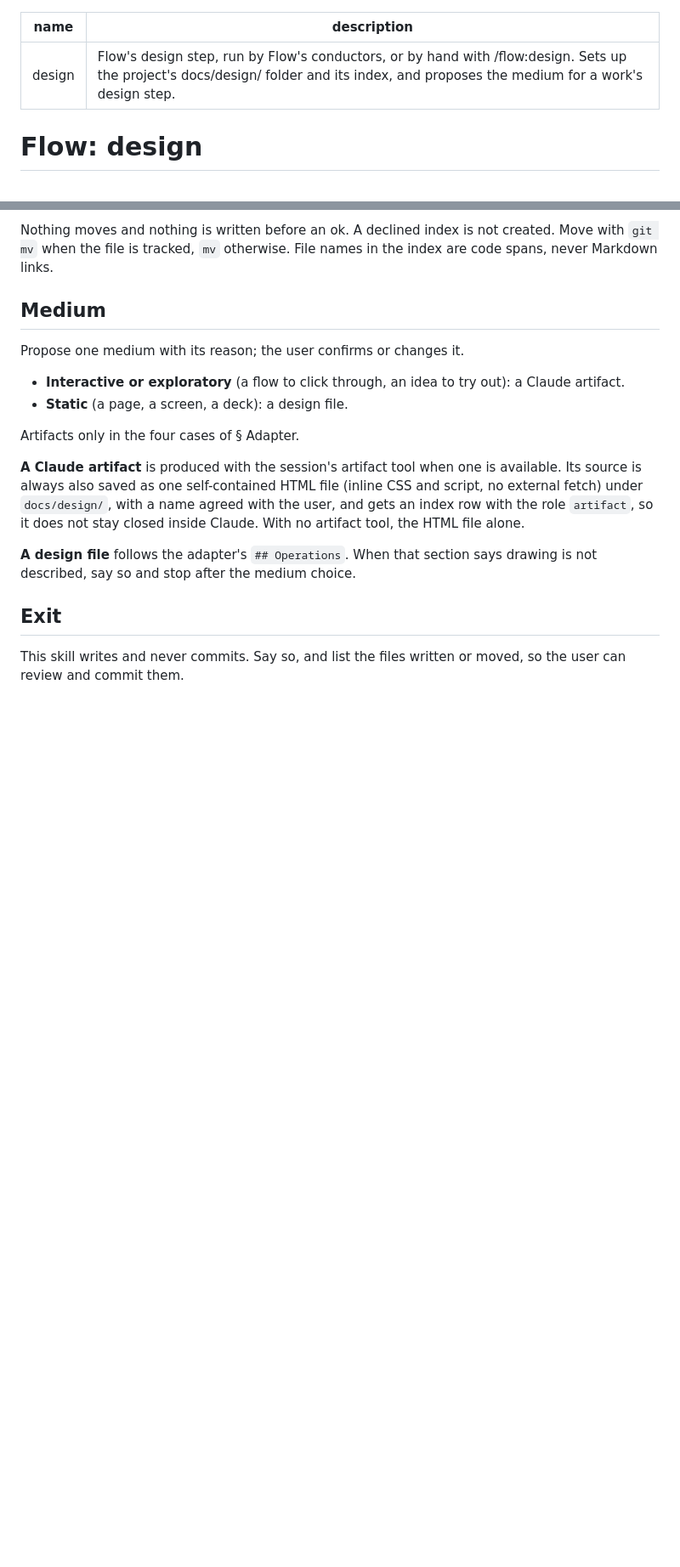
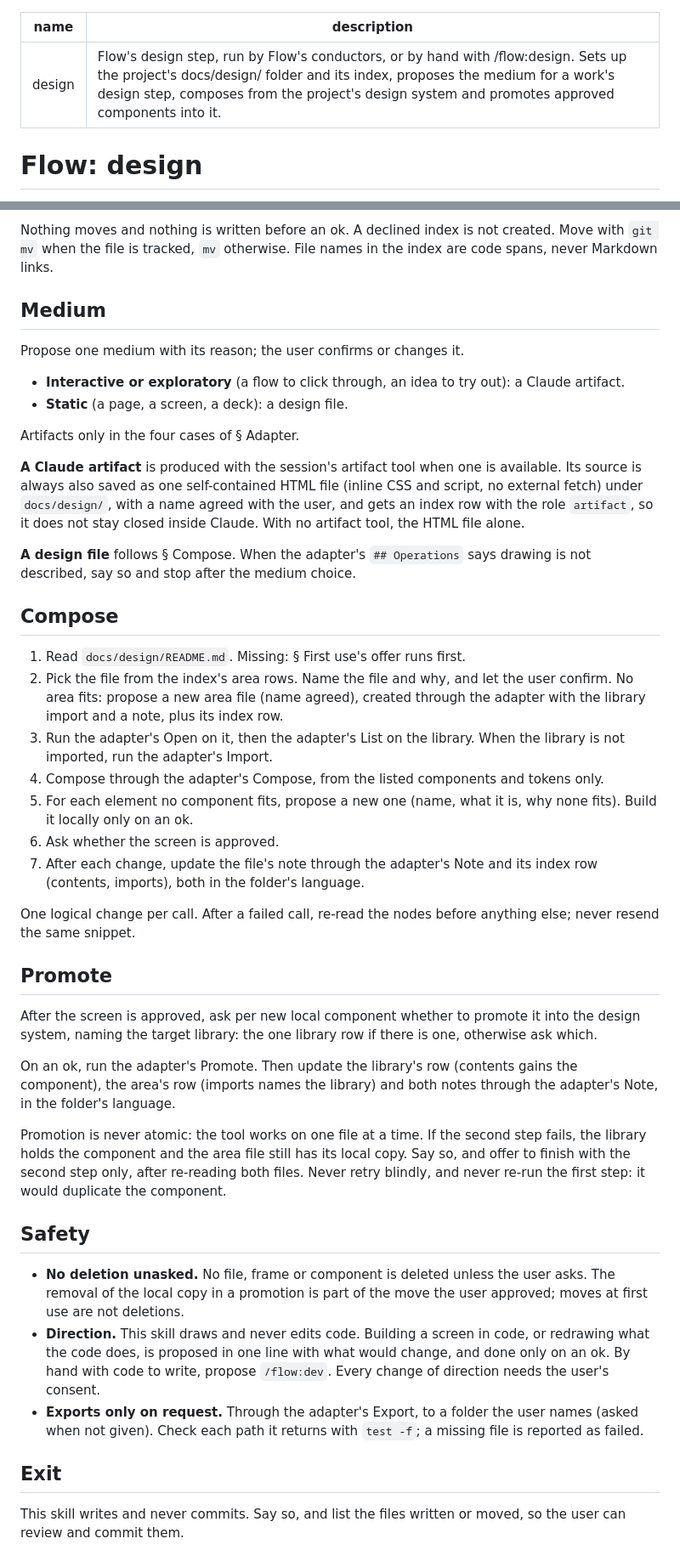
Before and after one commit to spleenteo/devflow, a Markdown page: skills/design/SKILL.md, 2 parts joined by grey strips. Shown at 85% size. Rendered like a GitHub page; blank space fills up the shorter version.

Commit message:
Let /flow:design compose and promote, by hand
Co-Authored-By: Claude Opus 5.5 <noreply@anthropic.com>

```diff
--- a/skills/design/SKILL.md
+++ b/skills/design/SKILL.md
@@ -1,6 +1,6 @@
 ---
 name: design
-description: "Flow's design step, run by Flow's conductors, or by hand with /flow:design. Sets up the project's docs/design/ folder and its index, and proposes the medium for a work's design step."
+description: "Flow's design step, run by Flow's conductors, or by hand with /flow:design. Sets up the project's docs/design/ folder and its index, proposes the medium for a work's design step, composes from the project's design system and promotes approved components into it."
 ---
 
 # Flow: design
@@ -62,7 +72,33 @@ Artifacts only in the four cases of § Adapter.
 
 **A Claude artifact** is produced with the session's artifact tool when one is available. Its source is always also saved as one self-contained HTML file (inline CSS and script, no external fetch) under `docs/design/`, with a name agreed with the user, and gets an index row with the role `artifact`, so it does not stay closed inside Claude. With no artifact tool, the HTML file alone.
 
-**A design file** follows the adapter's `## Operations`. When that section says drawing is not described, say so and stop after the medium choice.
+**A design file** follows § Compose. When the adapter's `## Operations` says drawing is not described, say so and stop after the medium choice.
+
+## Compose
+
+1. Read `docs/design/README.md`. Missing: § First use's offer runs first.
+2. Pick the file from the index's area rows. Name the file and why, and let the user confirm. No area fits: propose a new area file (name agreed), created through the adapter with the library import and a note, plus its index row.
+3. Run the adapter's Open on it, then the adapter's List on the library. When the library is not imported, run the adapter's Import.
+4. Compose through the adapter's Compose, from the listed components and tokens only.
+5. For each element no component fits, propose a new one (name, what it is, why none fits). Build it locally only on an ok.
+6. Ask whether the screen is approved.
+7. After each change, update the file's note through the adapter's Note and its index row (contents, imports), both in the folder's language.
+
+One logical change per call. After a failed call, re-read the nodes before anything else; never resend the same snippet.
+
+## Promote
+
+After the screen is approved, ask per new local component whether to promote it into the design system, naming the target library: the one library row if there is one, otherwise ask which.
+
+On an ok, run the adapter's Promote. Then update the library's row (contents gains the component), the area's row (imports names the library) and both notes through the adapter's Note, in the folder's language.
+
+Promotion is never atomic: the tool works on one file at a time. If the second step fails, the library holds the component and the area file still has its local copy. Say so, and offer to finish with the second step only, after re-reading both files. Never retry blindly, and never re-run the first step: it would duplicate the component.
+
+## Safety
+
+- **No deletion unasked.** No file, frame or component is deleted unless the user asks. The removal of the local copy in a promotion is part of the move the user approved; moves at first use are not deletions.
+- **Direction.** This skill draws and never edits code. Building a screen in code, or redrawing what the code does, is proposed in one line with what would change, and done only on an ok. By hand with code to write, propose `/flow:dev`. Every change of direction needs the user's consent.
+- **Exports only on request.** Through the adapter's Export, to a folder the user names (asked when not given). Check each path it returns with `test -f`; a missing file is reported as failed.
 
 ## Exit
 
```
Also changed, not shown: other parts of skills/design/SKILL.md (+11 -1 lines).
